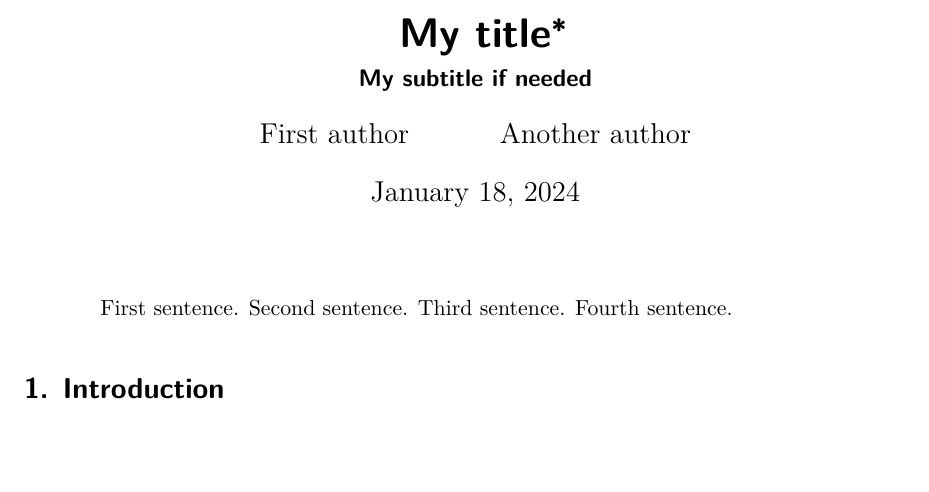
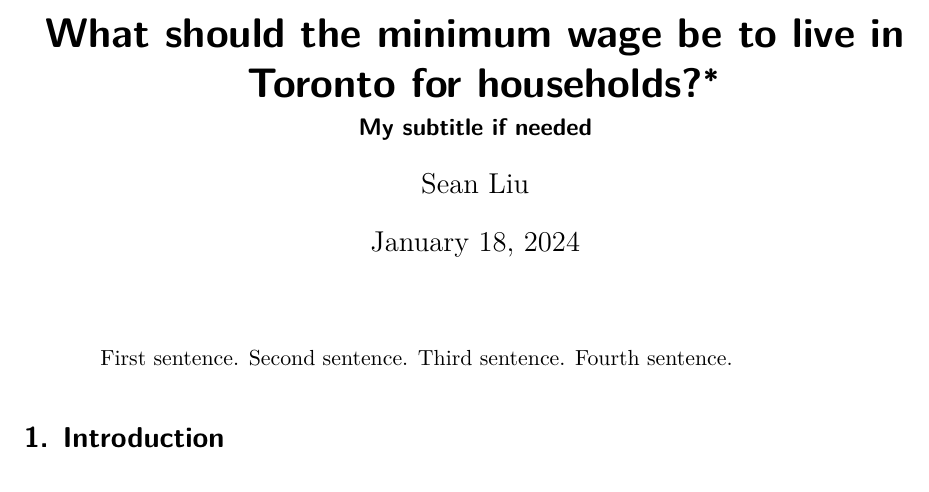
Before and after one commit to Sluuu/STA302-paper1-, a Quarto document (sta302_starter_folder-main/outputs/paper/paper.qmd): part of page 1 of 5, cut at the place of the change, the shorter picture padded with empty space. Rendered offline with R 4.5, knitr and Pandoc in place of Quarto, then LaTeX, with nearby package versions; some code elsewhere in the file could not run offline.

Commit message:
Changing infor of the paper output

```diff
--- a/sta302_starter_folder-main/outputs/paper/paper.qmd
+++ b/sta302_starter_folder-main/outputs/paper/paper.qmd
@@ -1,9 +1,8 @@
 ---
-title: "My title"
+title: "What should the minimum wage be to live in Toronto for households?"
 subtitle: "My subtitle if needed"
 author:
-  - First author
-  - Another author
+  - Sean Liu
 thanks: "Code and data are available at: LINK."
 date: today
 date-format: long
```
